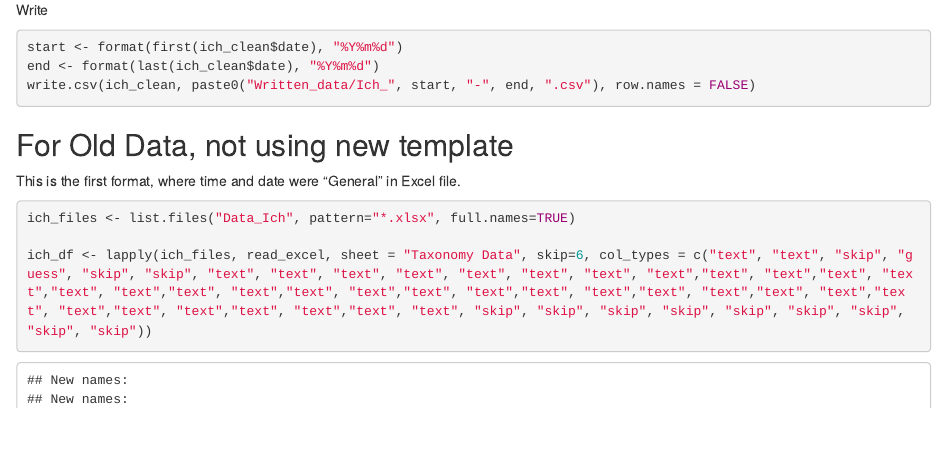
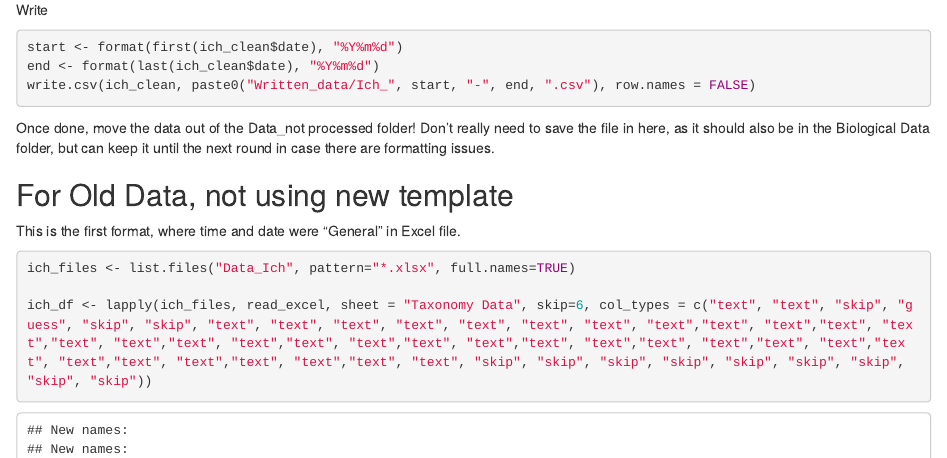
Before and after one commit to AEU-DISE/FormatTaxonomicData, an R Markdown document (ImportIch.Rmd): the page in a window 1100 px wide, from 1880 px down. Rendered offline with R 4.5, knitr and Pandoc, with nearby package versions; some code elsewhere in the file could not run offline; column names are cleaned by a stand-in for the janitor package.

Commit message:
Added note about removing data

````diff
--- a/ImportIch.Rmd
+++ b/ImportIch.Rmd
@@ -77,7 +77,7 @@ end <- format(last(ich_clean$date), "%Y%m%d")
 write.csv(ich_clean, paste0("Written_data/Ich_", start, "-", end, ".csv"), row.names = FALSE)
 ```
 
-
+Once done, move the data out of the Data_not processed folder! Don't really need to save the file in here, as it should also be in the Biological Data folder, but can keep it until the next round in case there are formatting issues.
 
 
 
````
